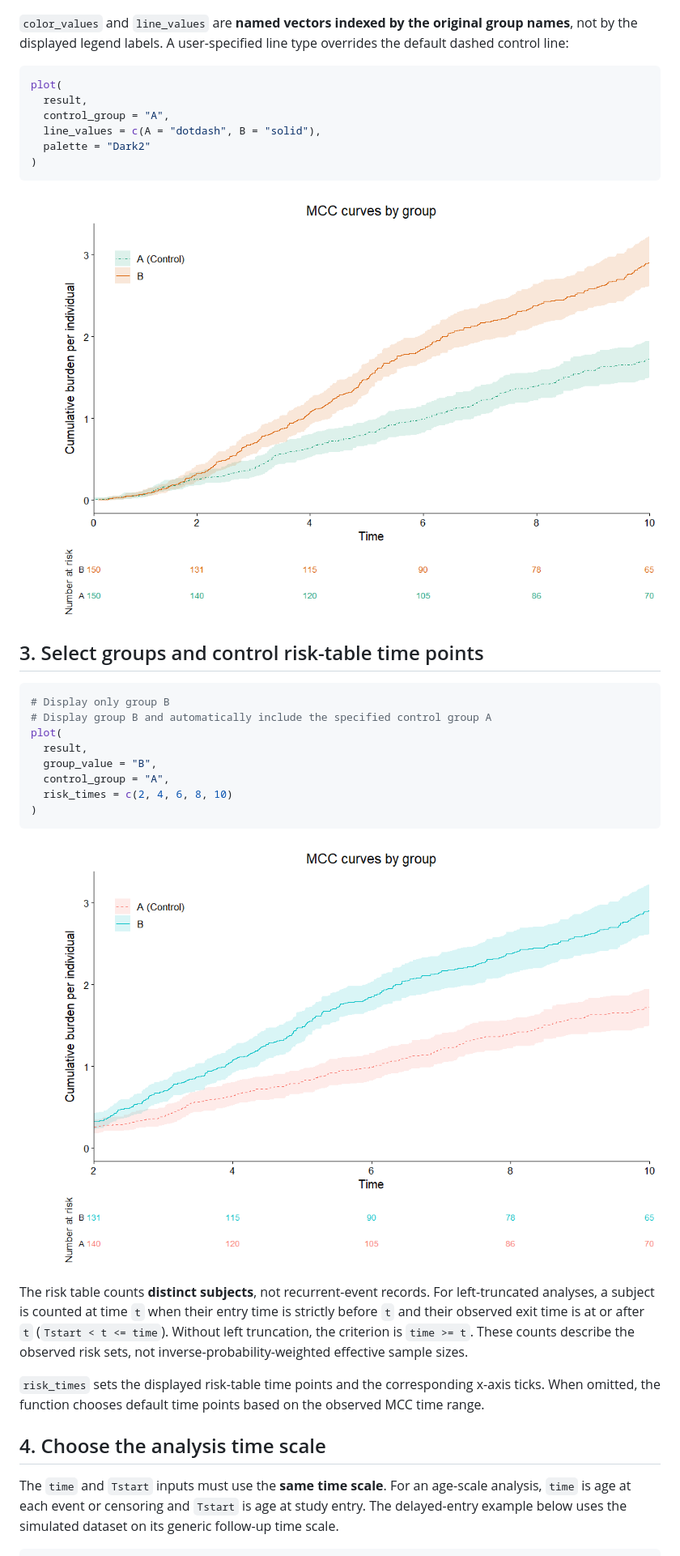
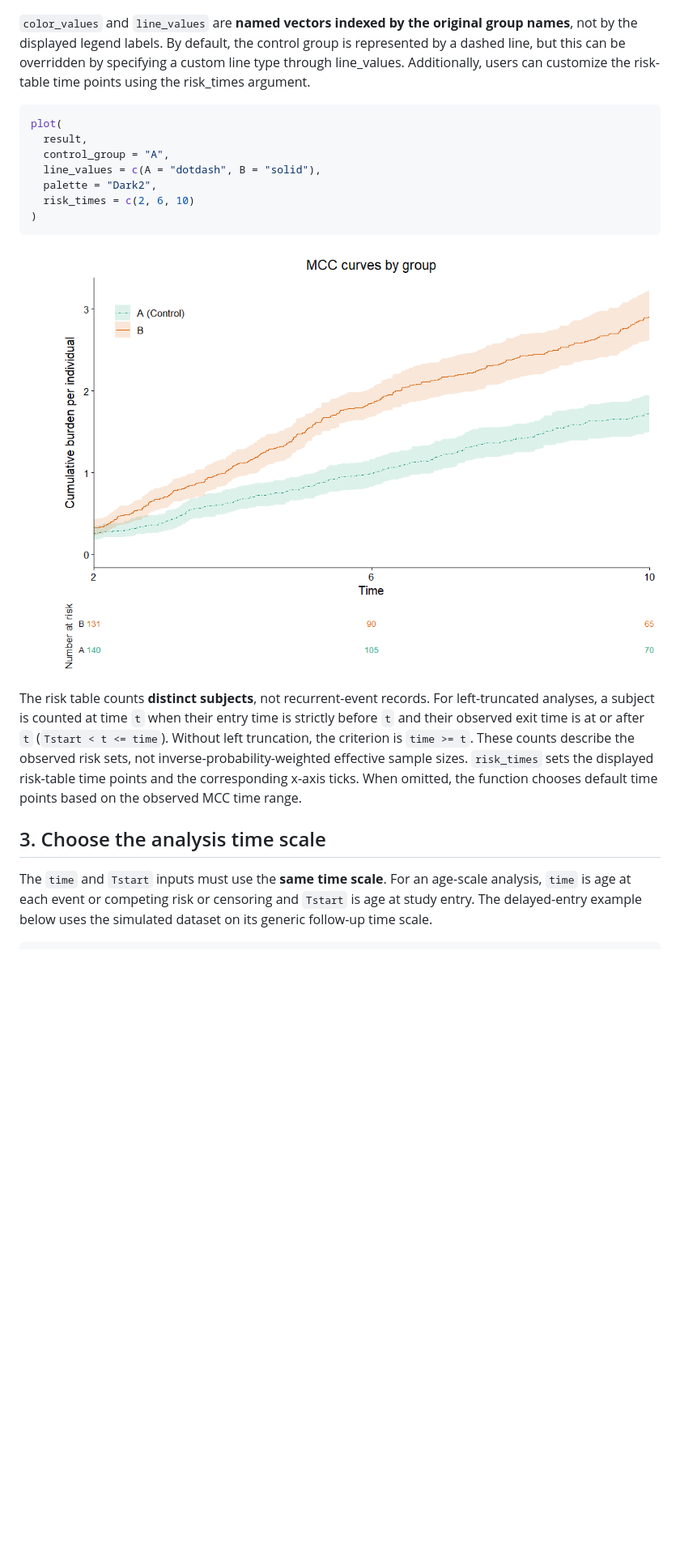
Before and after one commit to GraceChenZhou/mcc, a Markdown page: README.md, the part around one of its changes. Shown at 81% size. Drawn GitHub-style; pictures changed too: man/figures/README-control-line-types-1.png; blank space fills up the shorter version.

Commit message:
Update README file
Refine the format and contents.

````diff
--- a/README.md
+++ b/README.md
@@ -164,34 +177,23 @@ plot(
 ![](man/figures/README-control-colors-1.png)<!-- -->
 
 `color_values` and `line_values` are **named vectors indexed by the
-original group names**, not by the displayed legend labels. A
-user-specified line type overrides the default dashed control line:
+original group names**, not by the displayed legend labels. By default,
+the control group is represented by a dashed line, but this can be
+overridden by specifying a custom line type through line_values.
+Additionally, users can customize the risk-table time points using the
+risk_times argument.
 
 ``` r
 plot(
   result,
   control_group = "A",
   line_values = c(A = "dotdash", B = "solid"),
-  palette = "Dark2"
+  palette = "Dark2",
+  risk_times = c(2, 6, 10)
 )
 ```
 
 ![](man/figures/README-control-line-types-1.png)<!-- -->
-
-## 3. Select groups and control risk-table time points
-
-``` r
-# Display only group B
-# Display group B and automatically include the specified control group A
-plot(
-  result,
-  group_value = "B",
-  control_group = "A",
-  risk_times = c(2, 4, 6, 8, 10)
-)
-```
-
-![](man/figures/README-selected-groups-1.png)<!-- -->
 
 The risk table counts **distinct subjects**, not recurrent-event
 records. For left-truncated analyses, a subject is counted at time `t`
@@ -199,16 +201,15 @@ when their entry time is strictly before `t` and their observed exit
 time is at or after `t` (`Tstart < t <= time`). Without left truncation,
 the criterion is `time >= t`. These counts describe the observed risk
 sets, not inverse-probability-weighted effective sample sizes.
-
 `risk_times` sets the displayed risk-table time points and the
 corresponding x-axis ticks. When omitted, the function chooses default
 time points based on the observed MCC time range.
 
-## 4. Choose the analysis time scale
+## 3. Choose the analysis time scale
 
 The `time` and `Tstart` inputs must use the **same time scale**. For an
-age-scale analysis, `time` is age at each event or censoring and
-`Tstart` is age at study entry. The delayed-entry example below uses the
-simulated dataset on its generic follow-up time scale.
+age-scale analysis, `time` is age at each event or competing risk or
+censoring and `Tstart` is age at study entry. The delayed-entry example
+below uses the simulated dataset on its generic follow-up time scale.
 
 ``` r
````
Also changed, not shown: other parts of README.md (+78 -19 lines), 1 other file.
